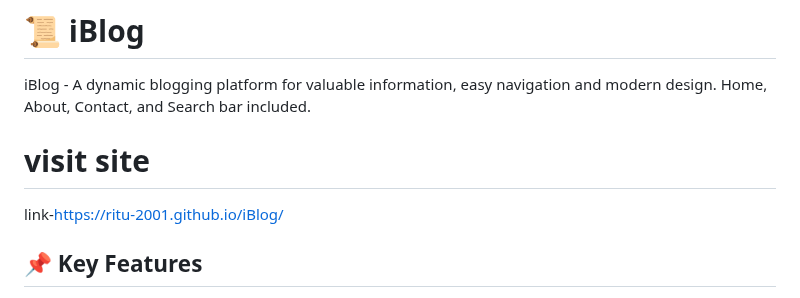
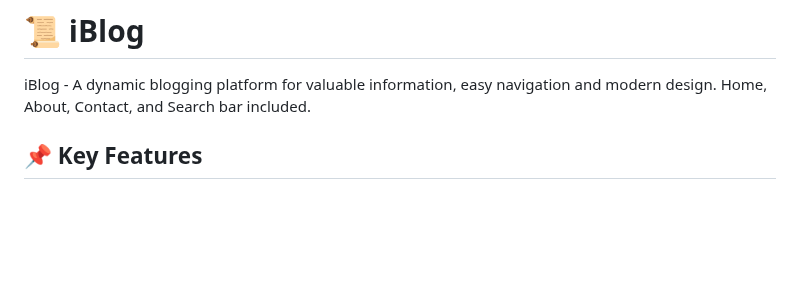
Before and after one commit to mrbhatt2348/iBlog, a Markdown page: README.md, the part around the change. Rendered like a GitHub page; blank space fills up the shorter version.

```diff
--- a/README.md
+++ b/README.md
@@ -2,9 +2,6 @@
 # 📜 iBlog
 
 iBlog - A dynamic blogging platform for valuable information, easy navigation and modern design. Home, About, Contact, and Search bar included.
-# visit site
-link-https://ritu-2001.github.io/iBlog/
-
 
 
 ## 📌 Key Features
```
